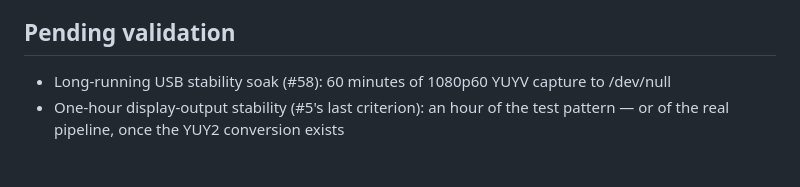
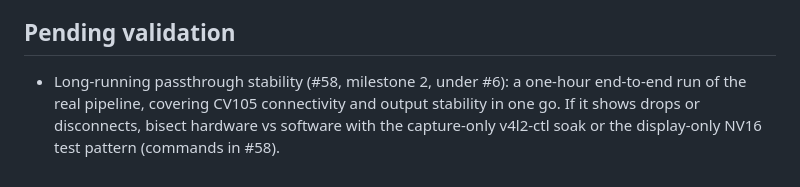
Before and after one commit to farre/subtitler, a Markdown page: docs/pi-setup.md, the part around the change. Rendered like a GitHub page.

Commit message:
Move the stability soak to milestone 2
covering the one-hour criteria moved out of #4 and #5; the pending
validation section points at it with the bisection note.

```diff
--- a/docs/pi-setup.md
+++ b/docs/pi-setup.md
@@ -88,7 +88,8 @@ gst-launch runs (Pi OS Lite console, no X11/Wayland):
 
 ## Pending validation
 
-- Long-running USB stability soak (#58): 60 minutes of 1080p60 YUYV capture
-  to /dev/null
-- One-hour display-output stability (#5's last criterion): an hour of the
-  test pattern — or of the real pipeline, once the YUY2 conversion exists
+- Long-running passthrough stability (#58, milestone 2, under #6): a
+  one-hour end-to-end run of the real pipeline, covering CV105 connectivity
+  and output stability in one go. If it shows drops or disconnects, bisect
+  hardware vs software with the capture-only v4l2-ctl soak or the
+  display-only NV16 test pattern (commands in #58).
```
